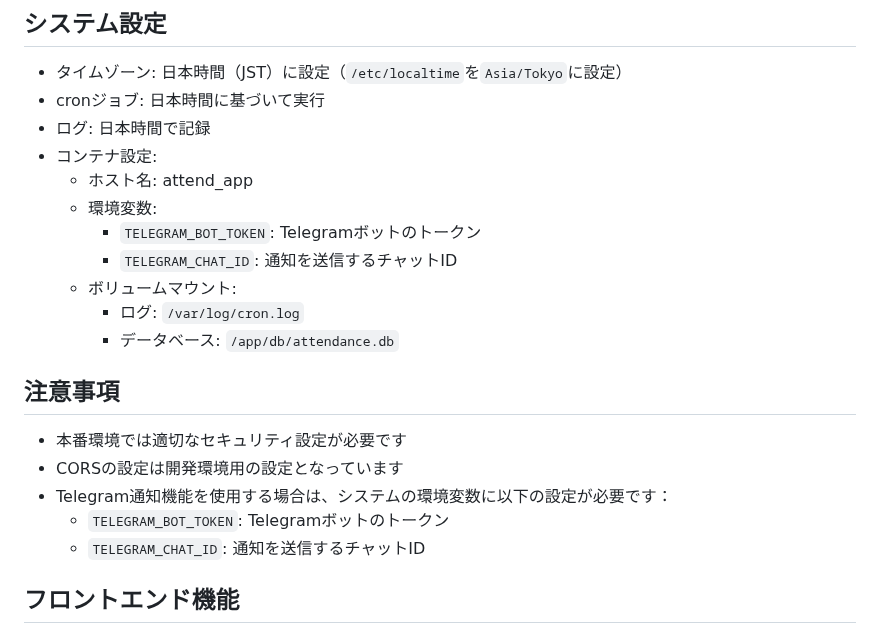
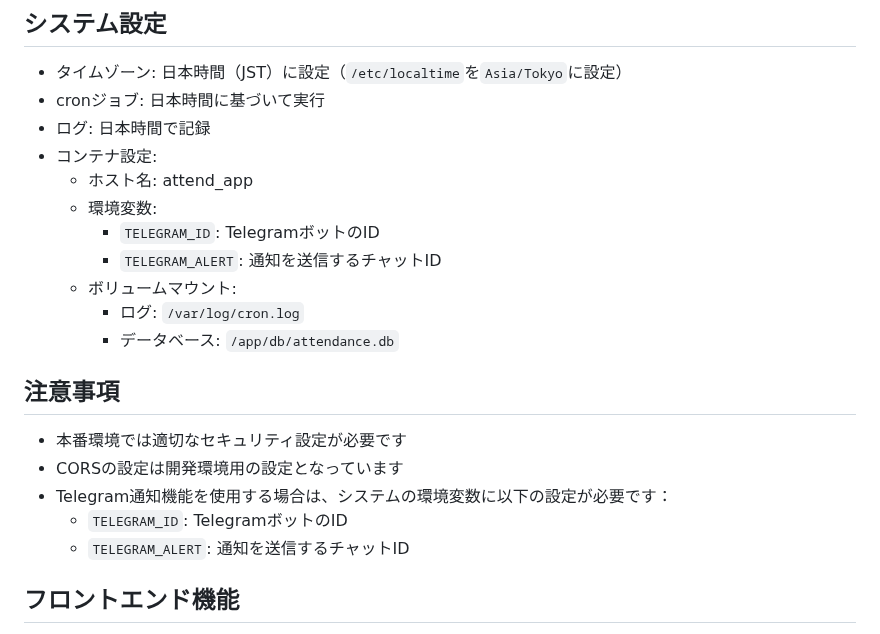
Before and after one commit to KazumasaFUJIWARA/AttendanceManager, a Markdown page: README.md, the part around the change. Drawn GitHub-style.

Commit message:
docs: 環境変数名をdocker-compose.ymlの内容に合わせて修正

```diff
--- a/README.md
+++ b/README.md
@@ -190,8 +190,8 @@ docker-compose exec app python -c "from db.database import Base, engine; from mo
 - コンテナ設定:
   - ホスト名: attend_app
   - 環境変数:
-    - `TELEGRAM_BOT_TOKEN`: Telegramボットのトークン
-    - `TELEGRAM_CHAT_ID`: 通知を送信するチャットID
+    - `TELEGRAM_ID`: TelegramボットのID
+    - `TELEGRAM_ALERT`: 通知を送信するチャットID
   - ボリュームマウント:
     - ログ: `/var/log/cron.log`
     - データベース: `/app/db/attendance.db`
@@ -200,8 +200,8 @@ docker-compose exec app python -c "from db.database import Base, engine; from mo
 - 本番環境では適切なセキュリティ設定が必要です
 - CORSの設定は開発環境用の設定となっています
 - Telegram通知機能を使用する場合は、システムの環境変数に以下の設定が必要です：
-  - `TELEGRAM_BOT_TOKEN`: Telegramボットのトークン
-  - `TELEGRAM_CHAT_ID`: 通知を送信するチャットID
+  - `TELEGRAM_ID`: TelegramボットのID
+  - `TELEGRAM_ALERT`: 通知を送信するチャットID
 
 ## フロントエンド機能
 - リアルタイムの出席状況表示
```
